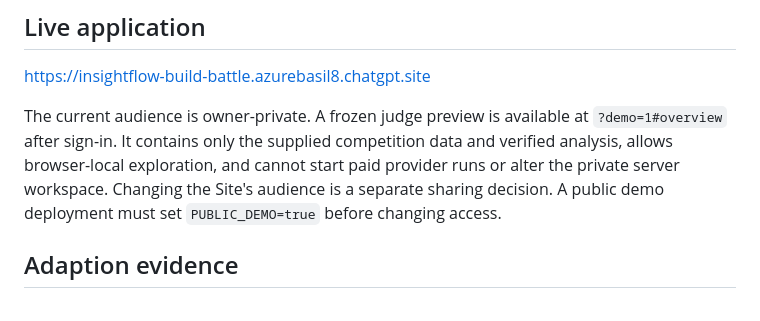
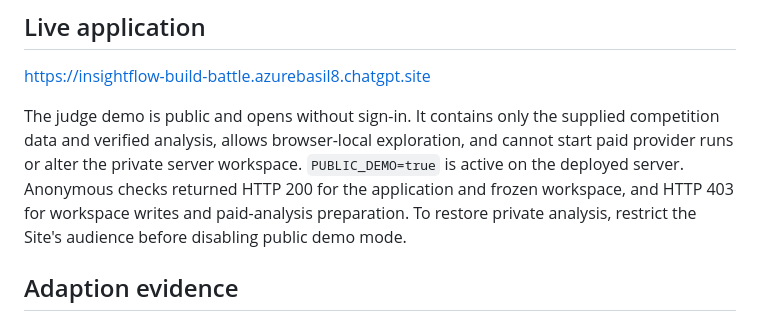
Before and after one commit to izazahmed-dev/Build-Battle, a Markdown page: SUBMISSION.md, the part around the change. Drawn GitHub-style.

Commit message:
Update Site source

```diff
--- a/SUBMISSION.md
+++ b/SUBMISSION.md
@@ -6,7 +6,7 @@ InsightFlow turns customer feedback into an inspectable decision: source review
 
 https://insightflow-build-battle.azurebasil8.chatgpt.site
 
-The current audience is owner-private. A frozen judge preview is available at `?demo=1#overview` after sign-in. It contains only the supplied competition data and verified analysis, allows browser-local exploration, and cannot start paid provider runs or alter the private server workspace. Changing the Site's audience is a separate sharing decision. A public demo deployment must set `PUBLIC_DEMO=true` before changing access.
+The judge demo is public and opens without sign-in. It contains only the supplied competition data and verified analysis, allows browser-local exploration, and cannot start paid provider runs or alter the private server workspace. `PUBLIC_DEMO=true` is active on the deployed server. Anonymous checks returned HTTP 200 for the application and frozen workspace, and HTTP 403 for workspace writes and paid-analysis preparation. To restore private analysis, restrict the Site's audience before disabling public demo mode.
 
 ## Adaption evidence
 
```
